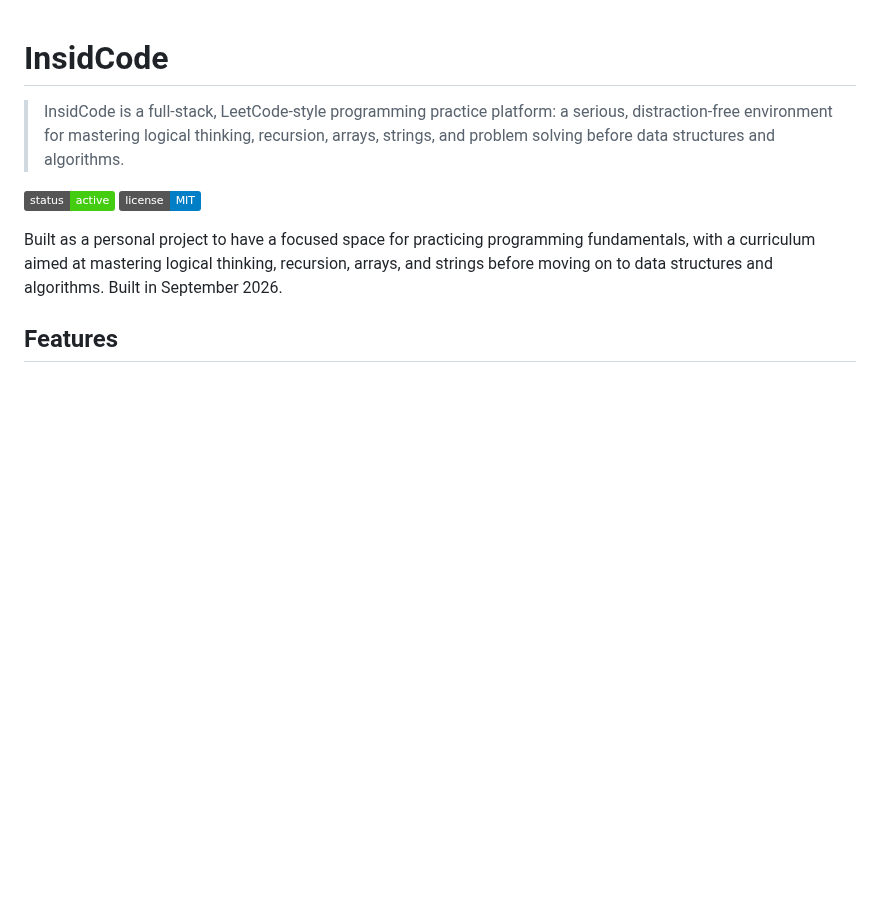
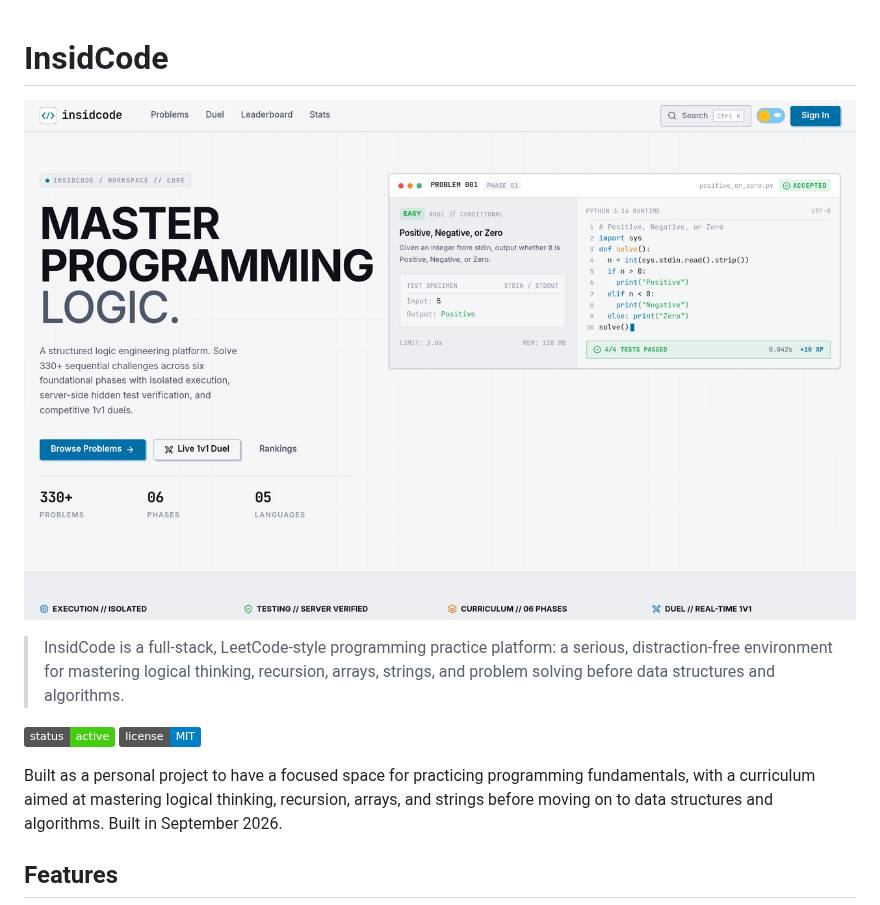
Before and after one commit to p3xz/insidcode, a Markdown page: README.md, the part around the change. Drawn GitHub-style; pictures changed too: preview.png (added); badges without logos; blank space fills up the shorter version.

Commit message:
Add preview image, repo description, and fix deployment links

```diff
--- a/README.md
+++ b/README.md
@@ -1,4 +1,6 @@
 # InsidCode
+
+![Preview](preview.png)
 
 > InsidCode is a full-stack, LeetCode-style programming practice platform: a serious, distraction-free environment for mastering logical thinking, recursion, arrays, strings, and problem solving before data structures and algorithms.
 
```
